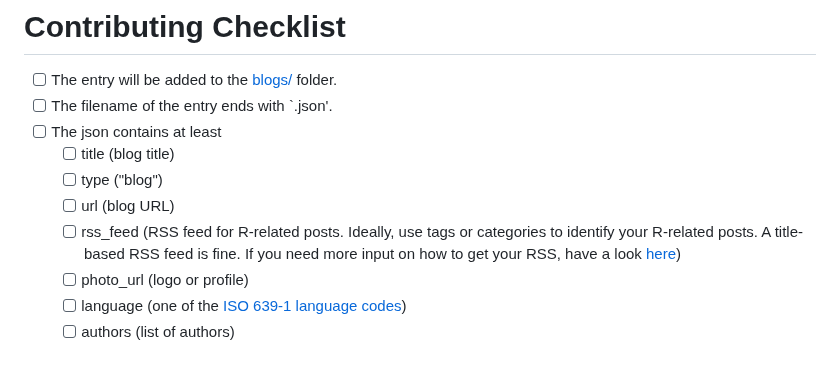
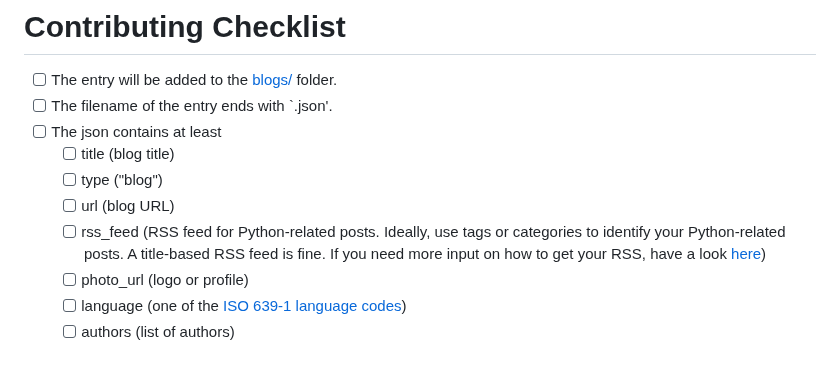
Before and after one commit to cosimameyer/awesome-pyladies-blogs, a Markdown page: CONTRIBUTING.md, the part around the change. GitHub-like rendering.

```diff
--- a/CONTRIBUTING.md
+++ b/CONTRIBUTING.md
@@ -14,7 +14,7 @@ With your submission, you agree that these entries will be used for the [PyLadie
      - [ ] title (blog title)
      - [ ] type ("blog")
      - [ ] url (blog URL)
-     - [ ] rss_feed (RSS feed for R-related posts. Ideally, use tags or categories to identify your R-related posts. A title-based RSS feed is fine. If you need more input on how to get your RSS, have a look [here](https://zapier.com/blog/how-to-find-rss-feed-url/))
+     - [ ] rss_feed (RSS feed for Python-related posts. Ideally, use tags or categories to identify your Python-related posts. A title-based RSS feed is fine. If you need more input on how to get your RSS, have a look [here](https://zapier.com/blog/how-to-find-rss-feed-url/))
      - [ ] photo_url (logo or profile)
      - [ ] language (one of the [ISO 639-1 language codes](https://www.w3schools.com/tags/ref_language_codes.asp))
      - [ ] authors (list of authors)
```
